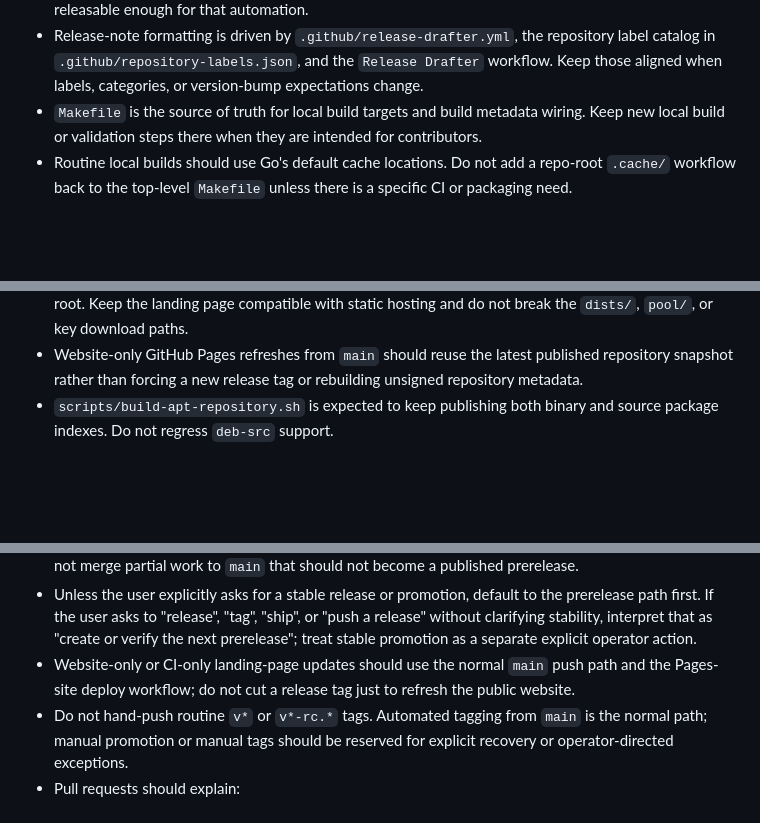
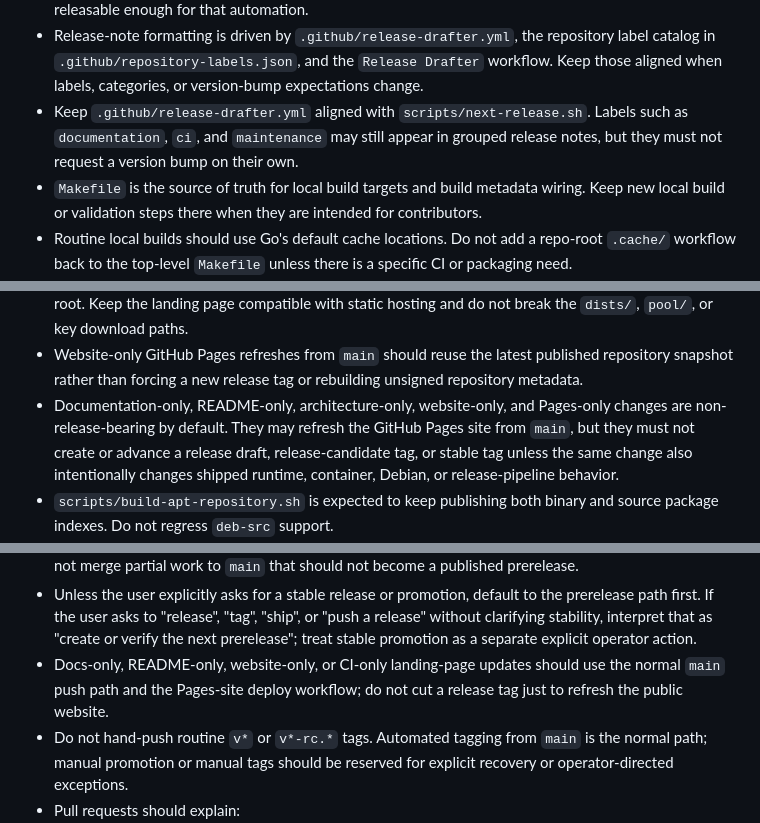
Before and after one commit to soakes/blackhole-threats, a Markdown page: AGENTS.md, 3 parts joined by grey strips. GitHub-like rendering; blank space fills up the shorter version.

Commit message:
docs(release): clarify non-release docs and website changes
Spell out that README, docs, architecture, website, and Pages-only changes are non-release-bearing by default.

Keep the operator-facing README guidance and the repo rules aligned so routine site refreshes from main do not look like release work unless shipped artifacts or release behavior also change.

```diff
--- a/AGENTS.md
+++ b/AGENTS.md
@@ -125,6 +125,9 @@ automation.
   repository label catalog in `.github/repository-labels.json`, and the
   `Release Drafter` workflow. Keep those aligned when labels, categories, or
   version-bump expectations change.
+- Keep `.github/release-drafter.yml` aligned with `scripts/next-release.sh`.
+  Labels such as `documentation`, `ci`, and `maintenance` may still appear in
+  grouped release notes, but they must not request a version bump on their own.
 - `Makefile` is the source of truth for local build targets and build metadata
   wiring. Keep new local build or validation steps there when they are intended
   for contributors.
@@ -151,6 +154,12 @@ automation.
 - Website-only GitHub Pages refreshes from `main` should reuse the latest
   published repository snapshot rather than forcing a new release tag or
   rebuilding unsigned repository metadata.
+- Documentation-only, README-only, architecture-only, website-only, and
+  Pages-only changes are non-release-bearing by default. They may refresh the
+  GitHub Pages site from `main`, but they must not create or advance a release
+  draft, release-candidate tag, or stable tag unless the same change also
+  intentionally changes shipped runtime, container, Debian, or release-pipeline
+  behavior.
 - `scripts/build-apt-repository.sh` is expected to keep publishing both binary
   and source package indexes. Do not regress `deb-src` support.
 - Keep Debian changelog entries factual, operator-facing, and suitable for an
@@ -266,9 +275,9 @@ automation.
   "push a release" without clarifying stability, interpret that as "create or
   verify the next prerelease"; treat stable promotion as a separate explicit
   operator action.
-- Website-only or CI-only landing-page updates should use the normal `main`
-  push path and the Pages-site deploy workflow; do not cut a release tag just
-  to refresh the public website.
+- Docs-only, README-only, website-only, or CI-only landing-page updates should
+  use the normal `main` push path and the Pages-site deploy workflow; do not
+  cut a release tag just to refresh the public website.
 - Do not hand-push routine `v*` or `v*-rc.*` tags. Automated tagging from
   `main` is the normal path; manual promotion or manual tags should be reserved
   for explicit recovery or operator-directed exceptions.
```
Also changed, not shown: README.md (+9 -1 lines).
